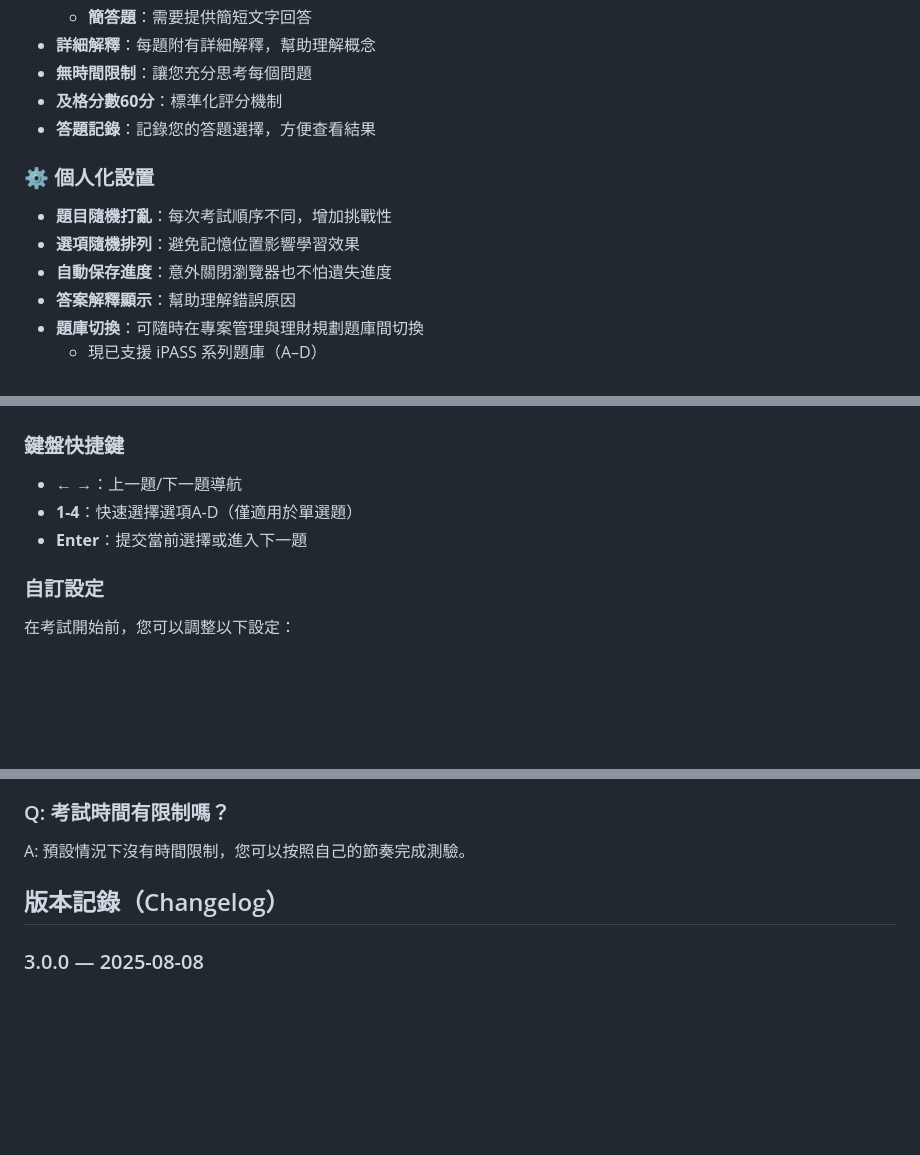
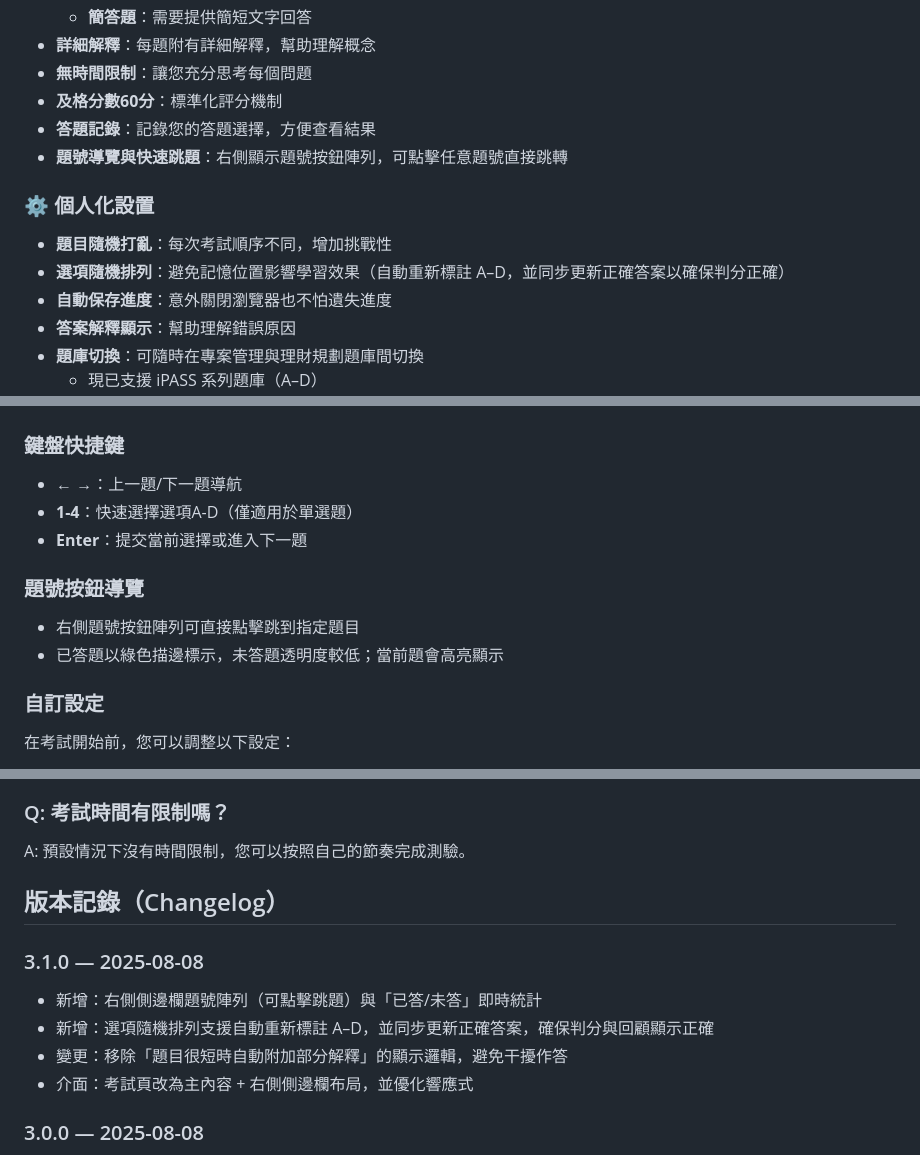
Before and after one commit to Scorpio-meow/Examination-System, a Markdown page: README.md, 3 parts joined by grey strips. Rendered like a GitHub page; blank space fills up the shorter version.

```diff
--- a/README.md
+++ b/README.md
@@ -20,10 +20,11 @@
 - **無時間限制**：讓您充分思考每個問題
 - **及格分數60分**：標準化評分機制
 - **答題記錄**：記錄您的答題選擇，方便查看結果
+- **題號導覽與快速跳題**：右側顯示題號按鈕陣列，可點擊任意題號直接跳轉
 
 ### ⚙️ 個人化設置
 - **題目隨機打亂**：每次考試順序不同，增加挑戰性
-- **選項隨機排列**：避免記憶位置影響學習效果
+- **選項隨機排列**：避免記憶位置影響學習效果（自動重新標註 A–D，並同步更新正確答案以確保判分正確）
 - **自動保存進度**：意外關閉瀏覽器也不怕遺失進度
 - **答案解釋顯示**：幫助理解錯誤原因
 - **題庫切換**：可隨時在專案管理與理財規劃題庫間切換
@@ -177,6 +187,11 @@
 - **1-4**：快速選擇選項A-D（僅適用於單選題）
 - **Enter**：提交當前選擇或進入下一題
 
+### 題號按鈕導覽
+
+- 右側題號按鈕陣列可直接點擊跳到指定題目
+- 已答題以綠色描邊標示，未答題透明度較低；當前題會高亮顯示
+
 ### 自訂設定
 
 在考試開始前，您可以調整以下設定：
@@ -210,6 +225,12 @@ A: 預設情況下沒有時間限制，您可以按照自己的節奏完成測
 
 ## 版本記錄（Changelog）
 
+### 3.1.0 — 2025-08-08
+- 新增：右側側邊欄題號陣列（可點擊跳題）與「已答/未答」即時統計
+- 新增：選項隨機排列支援自動重新標註 A–D，並同步更新正確答案，確保判分與回顧顯示正確
+- 變更：移除「題目很短時自動附加部分解釋」的顯示邏輯，避免干擾作答
+- 介面：考試頁改為主內容 + 右側側邊欄布局，並優化響應式
+
 ### 3.0.0 — 2025-08-08
 - 新增 iPASS 系列題庫（A、B、C、D）
 - README 增補檔案結構、題庫說明與切換/擴充指引
```
Also changed, not shown: other parts of README.md (+11 -2 lines), docs/screenshots/preview.png (added), docs/screenshots/sidebar.png (added), 6 other files.
